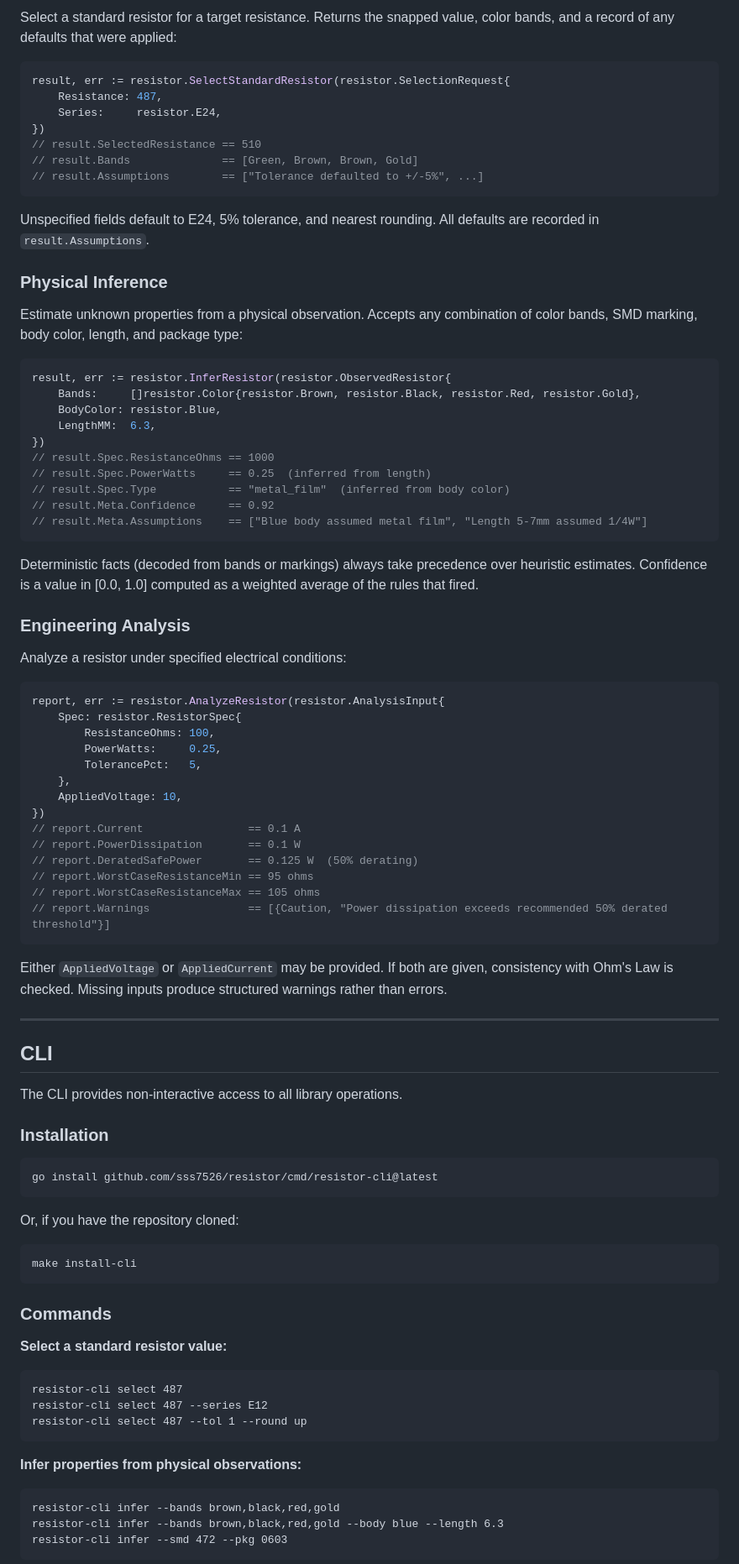
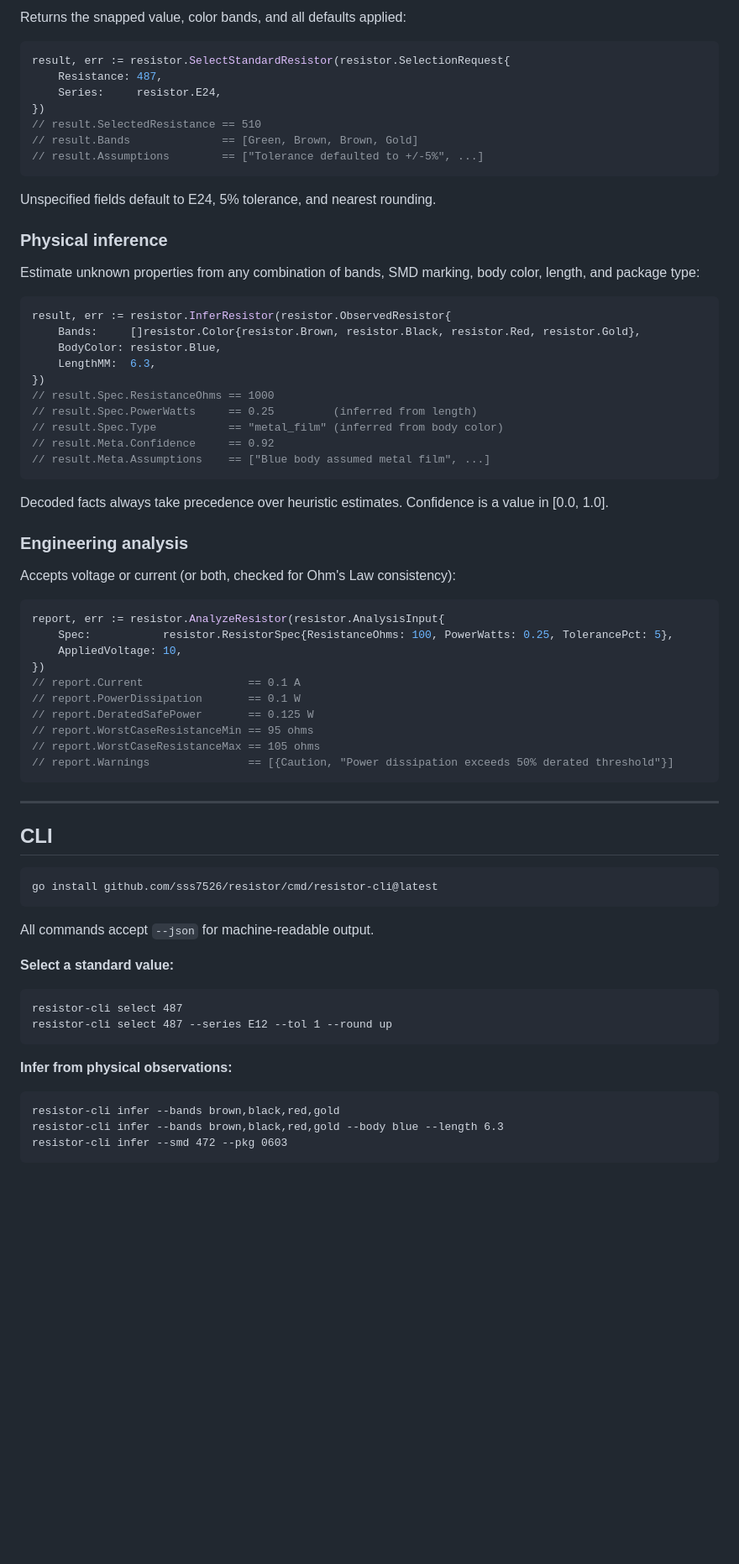
Before and after one commit to sss7526/resistor, a Markdown page: README.md, the part around one of its changes. Shown at 84% size. Drawn GitHub-style; blank space fills up the shorter version.

````diff
--- a/README.md
+++ b/README.md
@@ -88,5 +64,5 @@ v, err := resistor.NearestStandard(487, resistor.E12, resistor.RoundUp)
 
-Select a standard resistor for a target resistance. Returns the snapped value, color bands, and a record of any defaults that were applied:
+Returns the snapped value, color bands, and all defaults applied:
 
 ```go
 result, err := resistor.SelectStandardResistor(resistor.SelectionRequest{
@@ -98,11 +74,11 @@ result, err := resistor.SelectStandardResistor(resistor.SelectionRequest{
 // result.Assumptions        == ["Tolerance defaulted to +/-5%", ...]
 ```
 
-Unspecified fields default to E24, 5% tolerance, and nearest rounding. All defaults are recorded in `result.Assumptions`.
+Unspecified fields default to E24, 5% tolerance, and nearest rounding.
 
-### Physical Inference
+### Physical inference
 
-Estimate unknown properties from a physical observation. Accepts any combination of color bands, SMD marking, body color, length, and package type:
+Estimate unknown properties from any combination of bands, SMD marking, body color, length, and package type:
 
 ```go
 result, err := resistor.InferResistor(resistor.ObservedResistor{
@@ -111,67 +87,48 @@ result, err := resistor.InferResistor(resistor.ObservedResistor{
     LengthMM:  6.3,
 })
 // result.Spec.ResistanceOhms == 1000
-// result.Spec.PowerWatts     == 0.25  (inferred from length)
-// result.Spec.Type           == "metal_film"  (inferred from body color)
+// result.Spec.PowerWatts     == 0.25         (inferred from length)
+// result.Spec.Type           == "metal_film" (inferred from body color)
 // result.Meta.Confidence     == 0.92
-// result.Meta.Assumptions    == ["Blue body assumed metal film", "Length 5-7mm assumed 1/4W"]
+// result.Meta.Assumptions    == ["Blue body assumed metal film", ...]
 ```
 
-Deterministic facts (decoded from bands or markings) always take precedence over heuristic estimates. Confidence is a value in [0.0, 1.0] computed as a weighted average of the rules that fired.
+Decoded facts always take precedence over heuristic estimates. Confidence is a value in [0.0, 1.0].
 
-### Engineering Analysis
+### Engineering analysis
 
-Analyze a resistor under specified electrical conditions:
+Accepts voltage or current (or both, checked for Ohm's Law consistency):
 
 ```go
 report, err := resistor.AnalyzeResistor(resistor.AnalysisInput{
-    Spec: resistor.ResistorSpec{
-        ResistanceOhms: 100,
-        PowerWatts:     0.25,
-        TolerancePct:   5,
-    },
+    Spec:           resistor.ResistorSpec{ResistanceOhms: 100, PowerWatts: 0.25, TolerancePct: 5},
     AppliedVoltage: 10,
 })
 // report.Current                == 0.1 A
 // report.PowerDissipation       == 0.1 W
-// report.DeratedSafePower       == 0.125 W  (50% derating)
+// report.DeratedSafePower       == 0.125 W
 // report.WorstCaseResistanceMin == 95 ohms
 // report.WorstCaseResistanceMax == 105 ohms
-// report.Warnings               == [{Caution, "Power dissipation exceeds recommended 50% derated threshold"}]
+// report.Warnings               == [{Caution, "Power dissipation exceeds 50% derated threshold"}]
 ```
-
-Either `AppliedVoltage` or `AppliedCurrent` may be provided. If both are given, consistency with Ohm's Law is checked. Missing inputs produce structured warnings rather than errors.
 
 ---
 
 ## CLI
 
-The CLI provides non-interactive access to all library operations.
-
-### Installation
-
 ```
 go install github.com/sss7526/resistor/cmd/resistor-cli@latest
 ```
 
-Or, if you have the repository cloned:
+All commands accept `--json` for machine-readable output.
 
+**Select a standard value:**
 ```
-make install-cli
+resistor-cli select 487
+resistor-cli select 487 --series E12 --tol 1 --round up
 ```
 
-### Commands
-
-**Select a standard resistor value:**
-
-```
-resistor-cli select 487
-resistor-cli select 487 --series E12
-resistor-cli select 487 --tol 1 --round up
-```
-
-**Infer properties from physical observations:**
-
+**Infer from physical observations:**
 ```
 resistor-cli infer --bands brown,black,red,gold
 resistor-cli infer --bands brown,black,red,gold --body blue --length 6.3
````
Also changed, not shown: other parts of README.md (+83 -170 lines).
